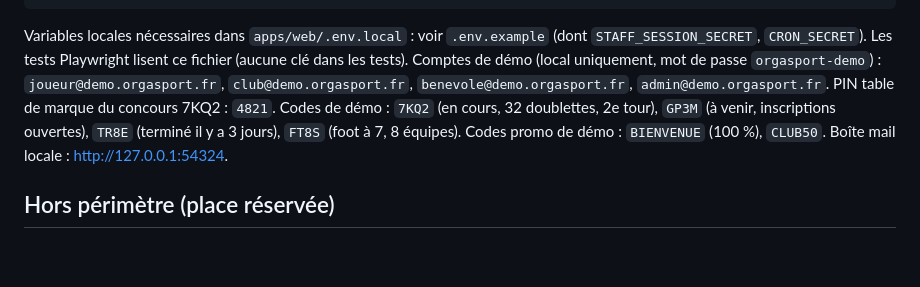
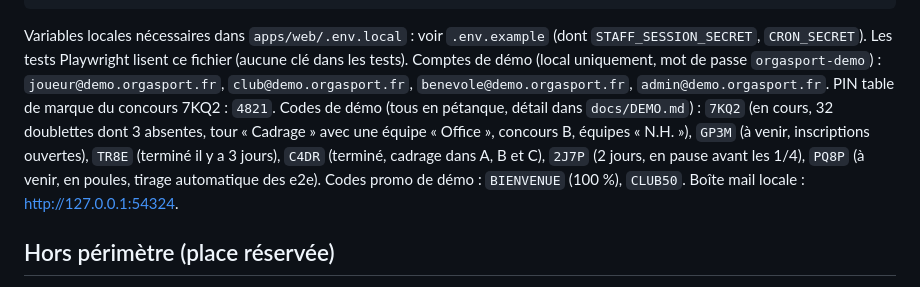
Before and after one commit to zn9bnmj955-hub/Misticone, a Markdown page: CLAUDE.md, the part around the change. Rendered like a GitHub page; blank space fills up the shorter version.

````diff
--- a/CLAUDE.md
+++ b/CLAUDE.md
@@ -132,7 +132,7 @@ pnpm videos:render     # rend les 4 vidéos (long : ~15 min chacune)
 ```
 Variables locales nécessaires dans `apps/web/.env.local` : voir `.env.example` (dont `STAFF_SESSION_SECRET`, `CRON_SECRET`). Les tests Playwright lisent ce fichier (aucune clé dans les tests).
 Comptes de démo (local uniquement, mot de passe `orgasport-demo`) : `joueur@demo.orgasport.fr`, `club@demo.orgasport.fr`, `benevole@demo.orgasport.fr`, `admin@demo.orgasport.fr`. PIN table de marque du concours 7KQ2 : `4821`.
-Codes de démo : `7KQ2` (en cours, 32 doublettes, 2e tour), `GP3M` (à venir, inscriptions ouvertes), `TR8E` (terminé il y a 3 jours), `FT8S` (foot à 7, 8 équipes). Codes promo de démo : `BIENVENUE` (100 %), `CLUB50`. Boîte mail locale : http://127.0.0.1:54324.
+Codes de démo (tous en pétanque, détail dans `docs/DEMO.md`) : `7KQ2` (en cours, 32 doublettes dont 3 absentes, tour « Cadrage » avec une équipe « Office », concours B, équipes « N.H. »), `GP3M` (à venir, inscriptions ouvertes), `TR8E` (terminé il y a 3 jours), `C4DR` (terminé, cadrage dans A, B et C), `2J7P` (2 jours, en pause avant les 1/4), `PQ8P` (à venir, en poules, tirage automatique des e2e). Codes promo de démo : `BIENVENUE` (100 %), `CLUB50`. Boîte mail locale : http://127.0.0.1:54324.
 
 ## Hors périmètre (place réservée)
 CGV, mentions légales, confidentialité, cookies (pages vides `/legal/*` + table `legal_pages`), paiement en ligne des inscriptions, SMS (`notification_channel` 'sms', désactivé), app native, import Facebook/affiche par IA.
````
Also changed, not shown: docs/DEMO.md (+13 -2 lines).
